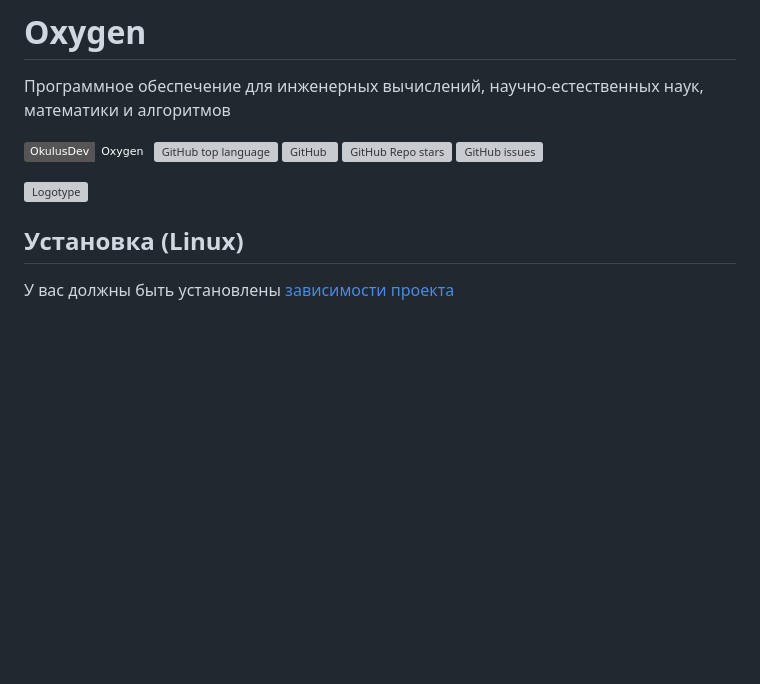
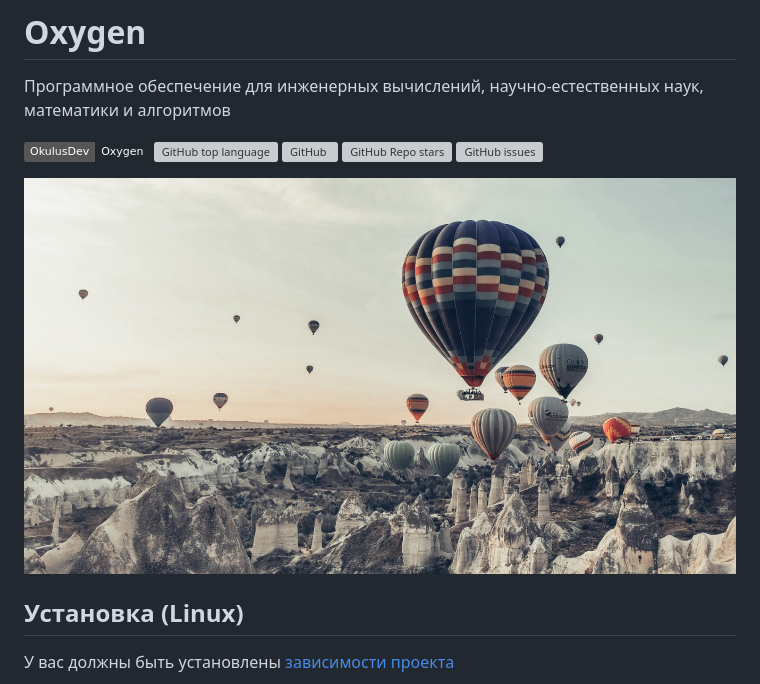
Before and after one commit to artemkis/ProjectBallons, a Markdown page: README.md, the part around the change. GitHub-like rendering; badges without logos; blank space fills up the shorter version; grey boxes are pictures that could not be loaded.

```diff
--- a/README.md
+++ b/README.md
@@ -7,7 +7,7 @@
 ![GitHub Repo stars](https://img.shields.io/github/stars/OkulusDev/Oxygen)
 ![GitHub issues](https://img.shields.io/github/issues/OkulusDev/Oxygen)
 
-![Logotype](./docs/wall.jpg)
+![Logotype](./docs/img/header-background.jpg)
 
 <!--Установка-->
 ## Установка (Linux)
```
